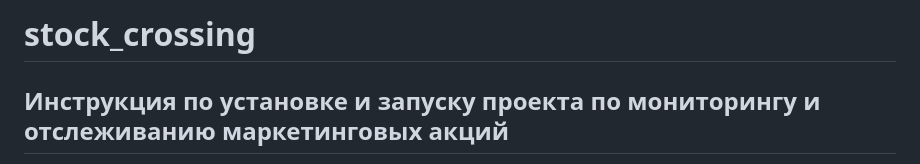
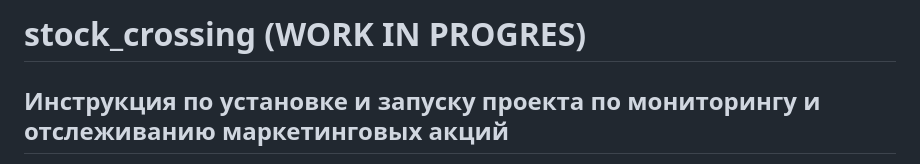
Before and after one commit to fes323/stock_crossing, a Markdown page: README.md, the part around the change. GitHub-like rendering.

```diff
--- a/README.md
+++ b/README.md
@@ -1,4 +1,4 @@
-# stock_crossing
+# stock_crossing (WORK IN PROGRES)
 ## Инструкция по установке и запуску проекта по мониторингу и отслеживанию маркетинговых акций
 
 Следуйте этой инструкции для установки и запуска проекта Django 4.2:
```
